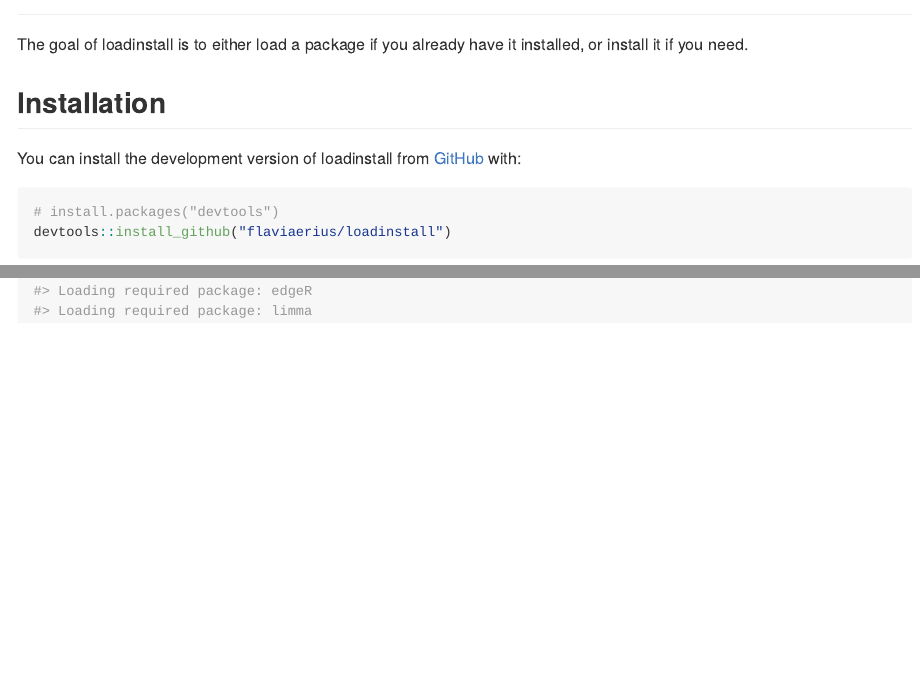
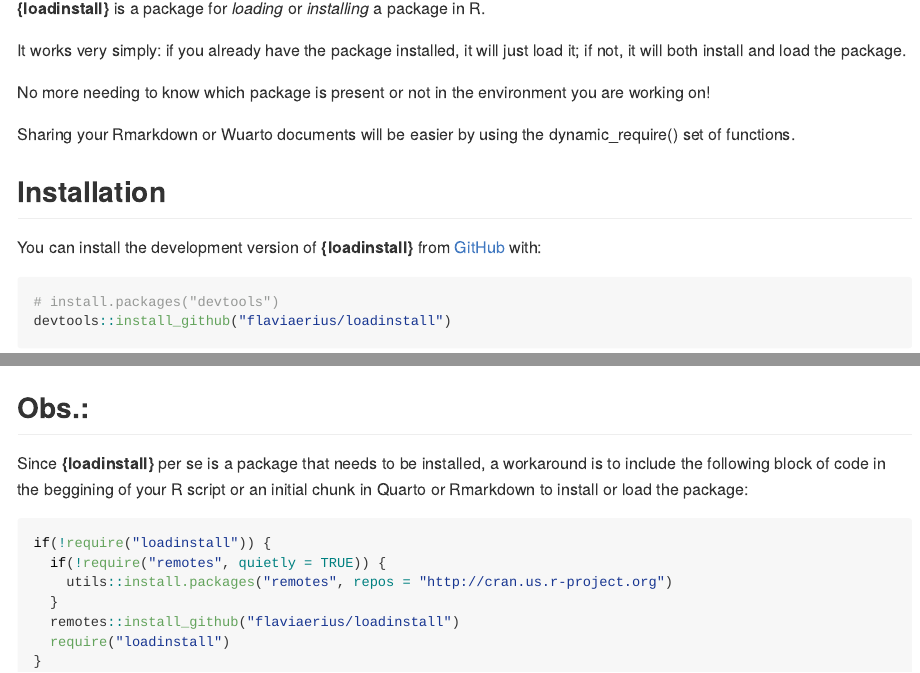
Before and after one commit to flaviaerius/loadinstall, an R Markdown document (README.Rmd): the page in a window 1100 px wide, from 80 px down before the commit and from 110 px down after it, and a second part further down, joined at a grey line. The pictures show the output file README.md that the author committed with the source, drawn offline in the style of GitHub.

Commit message:
fix: better description in README

````diff
--- a/README.Rmd
+++ b/README.Rmd
@@ -18,11 +18,17 @@ knitr::opts_chunk$set(
 <!-- badges: start -->
 <!-- badges: end -->
 
-The goal of loadinstall is to either load a package if you already have it installed, or install it if you need.
+__{loadinstall}__ is a package for _loading_ or _installing_ a package in R.
+
+It works very simply: if you already have the package installed, it will just load it; if not, it will both install and load the package.
+
+No more needing to know which package is present or not in the environment you are working on!
+
+Sharing your Rmarkdown or Wuarto documents will be easier by using the dynamic_require() set of functions.
 
 ## Installation
 
-You can install the development version of loadinstall from [GitHub](https://github.com/flaviaerius/loadinstall) with:
+You can install the development version of __{loadinstall}__ from [GitHub](https://github.com/flaviaerius/loadinstall) with:
 
 ``` r
 # install.packages("devtools")
@@ -44,3 +50,17 @@ github_dynamic_require("ggpubr", "kassambara/ggpubr")
 ## bioconductor install
 bioc_dynamic_require("edgeR")
 ```
+
+## Obs.:
+
+Since __{loadinstall}__ per se is a package that needs to be installed, a workaround is to include the following block of code in the beggining of your R script or an initial chunk in Quarto or Rmarkdown to install or load the package:
+
+```{r}
+if(!require("loadinstall")) {
+  if(!require("remotes", quietly = TRUE)) {
+    utils::install.packages("remotes", repos = "http://cran.us.r-project.org")
+  }
+  remotes::install_github("flaviaerius/loadinstall")
+  require("loadinstall")
+}
+```
````
Also changed, not shown: README.md, README.Rmd (2 more changed lines).
